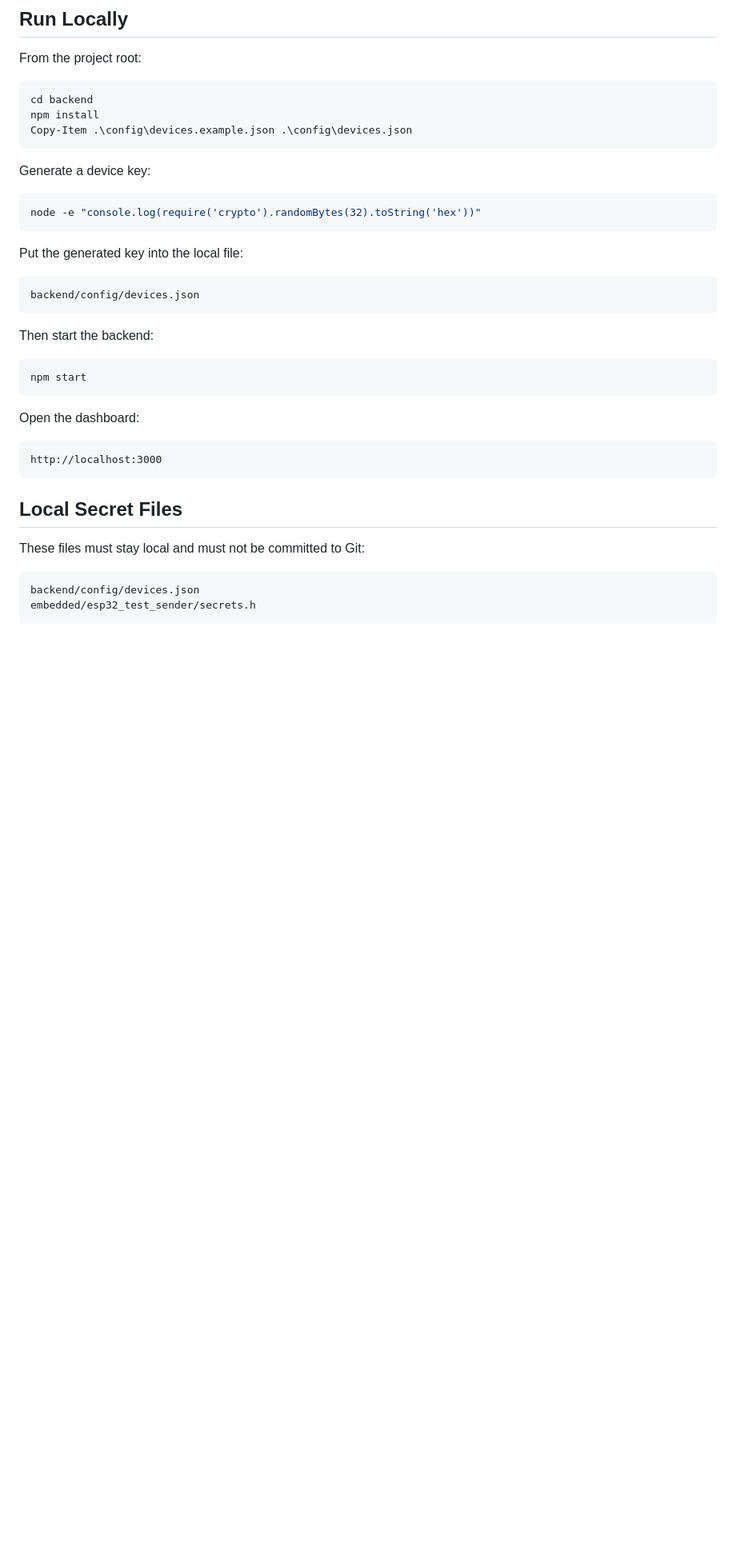
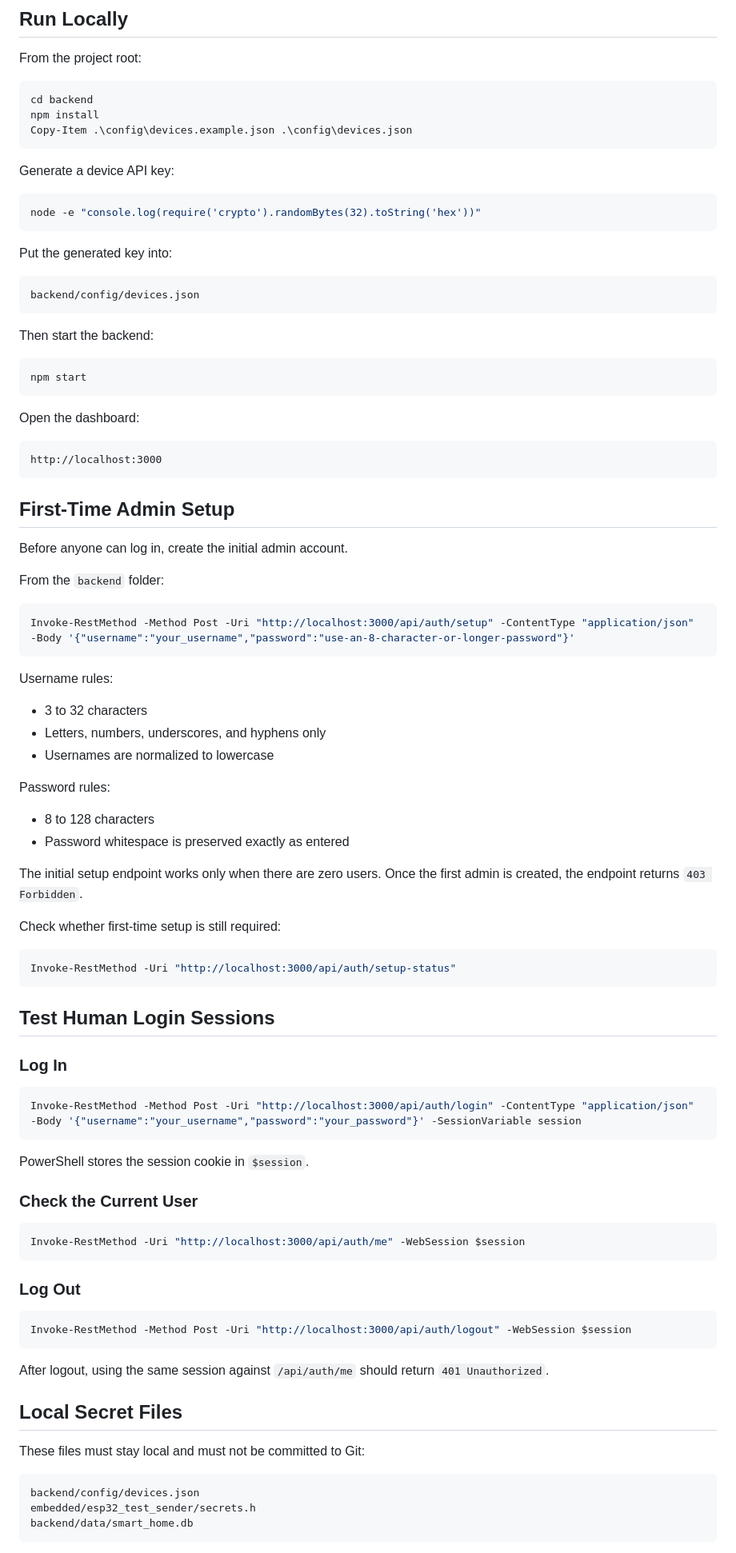
Before and after one commit to JRod0414/secure-smart-home-system, a Markdown page: README.md, the part around one of its changes. Shown at 80% size. Drawn GitHub-style; blank space fills up the shorter version.

````diff
--- a/README.md
+++ b/README.md
@@ -117,13 +192,13 @@ npm install
 Copy-Item .\config\devices.example.json .\config\devices.json
 ```
 
-Generate a device key:
+Generate a device API key:
 
 ```powershell
 node -e "console.log(require('crypto').randomBytes(32).toString('hex'))"
 ```
 
-Put the generated key into the local file:
+Put the generated key into:
 
 ```text
 backend/config/devices.json
@@ -141,6 +216,59 @@ Open the dashboard:
 http://localhost:3000
 ```
 
+## First-Time Admin Setup
+
+Before anyone can log in, create the initial admin account.
+
+From the `backend` folder:
+
+```powershell
+Invoke-RestMethod -Method Post -Uri "http://localhost:3000/api/auth/setup" -ContentType "application/json" -Body '{"username":"your_username","password":"use-an-8-character-or-longer-password"}'
+```
+
+Username rules:
+
+* 3 to 32 characters
+* Letters, numbers, underscores, and hyphens only
+* Usernames are normalized to lowercase
+
+Password rules:
+
+* 8 to 128 characters
+* Password whitespace is preserved exactly as entered
+
+The initial setup endpoint works only when there are zero users. Once the first admin is created, the endpoint returns `403 Forbidden`.
+
+Check whether first-time setup is still required:
+
+```powershell
+Invoke-RestMethod -Uri "http://localhost:3000/api/auth/setup-status"
+```
+
+## Test Human Login Sessions
+
+### Log In
+
+```powershell
+Invoke-RestMethod -Method Post -Uri "http://localhost:3000/api/auth/login" -ContentType "application/json" -Body '{"username":"your_username","password":"your_password"}' -SessionVariable session
+```
+
+PowerShell stores the session cookie in `$session`.
+
+### Check the Current User
+
+```powershell
+Invoke-RestMethod -Uri "http://localhost:3000/api/auth/me" -WebSession $session
+```
+
+### Log Out
+
+```powershell
+Invoke-RestMethod -Method Post -Uri "http://localhost:3000/api/auth/logout" -WebSession $session
+```
+
+After logout, using the same session against `/api/auth/me` should return `401 Unauthorized`.
+
 ## Local Secret Files
 
 These files must stay local and must not be committed to Git:
@@ -148,5 +276,6 @@ These files must stay local and must not be committed to Git:
 ```text
 backend/config/devices.json
 embedded/esp32_test_sender/secrets.h
+backend/data/smart_home.db
 ```
 
````
Also changed, not shown: other parts of README.md (+111 -33 lines).
